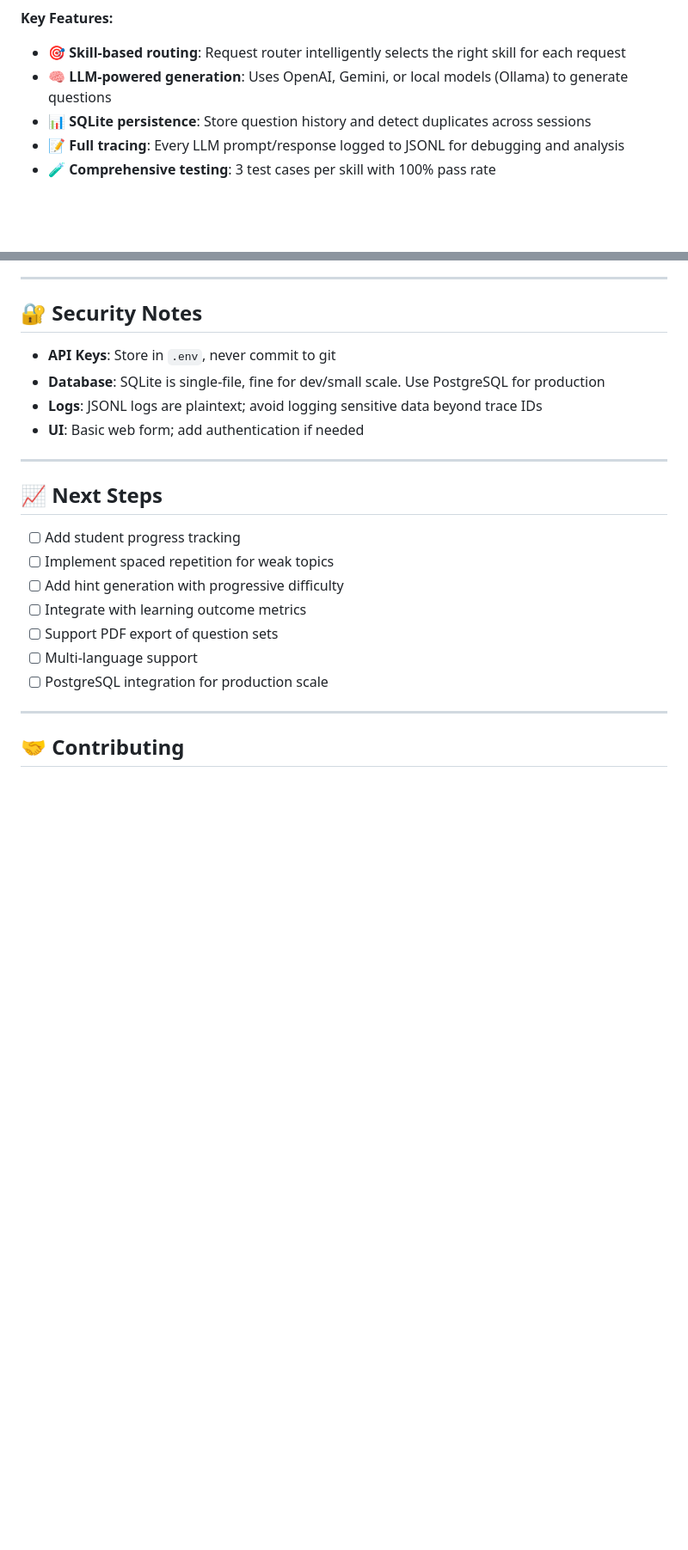
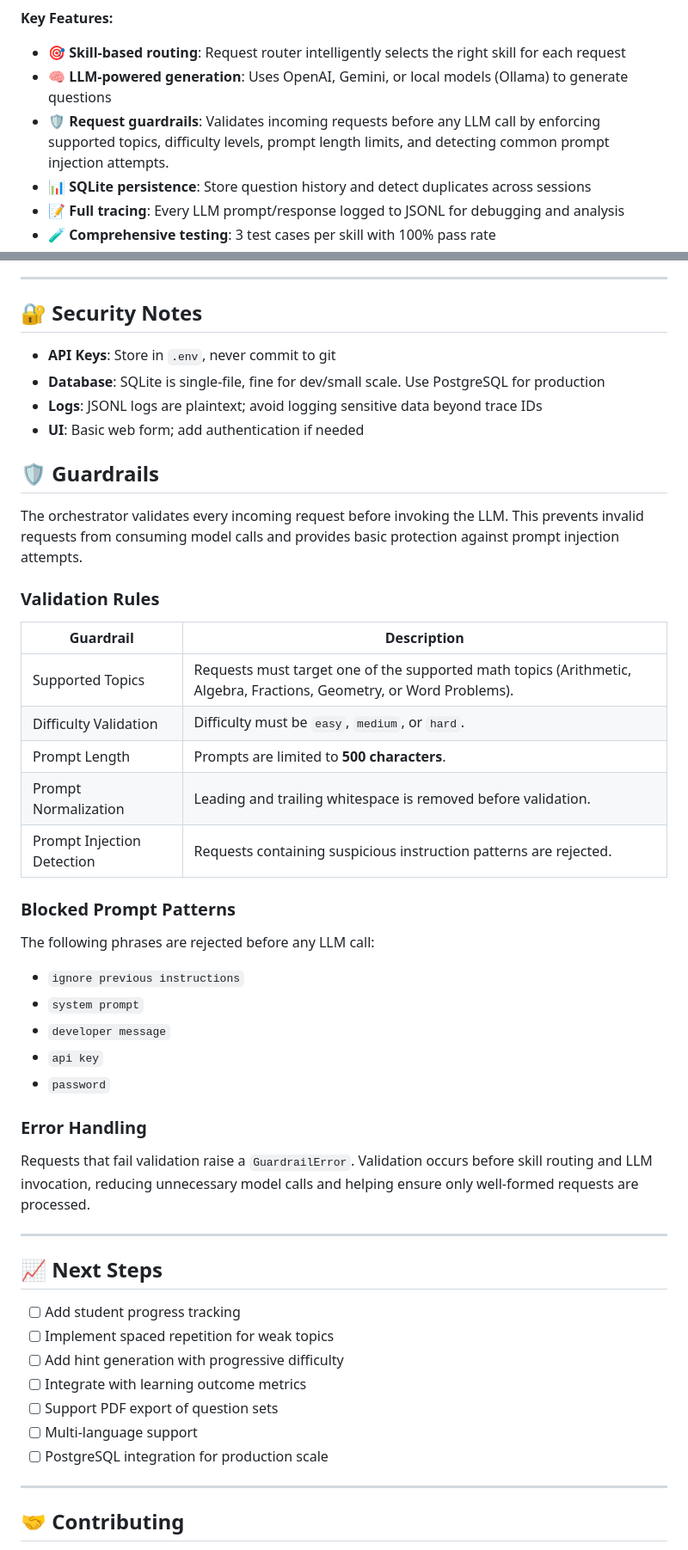
Before and after one commit to ChiragV/MathTutorAgent, a Markdown page: README.md, 2 parts joined by grey strips. Shown at 86% size. GitHub-like rendering; blank space fills up the shorter version.

```diff
--- a/README.md
+++ b/README.md
@@ -8,6 +8,7 @@ A skill-based, agentic math tutoring system that generates age-appropriate math
 **Key Features:**
 - 🎯 **Skill-based routing**: Request router intelligently selects the right skill for each request
 - 🧠 **LLM-powered generation**: Uses OpenAI, Gemini, or local models (Ollama) to generate questions
+- 🛡️ **Request guardrails**: Validates incoming requests before any LLM call by enforcing supported topics, difficulty levels, prompt length limits, and detecting common prompt injection attempts.
 - 📊 **SQLite persistence**: Store question history and detect duplicates across sessions
 - 📝 **Full tracing**: Every LLM prompt/response logged to JSONL for debugging and analysis
 - 🧪 **Comprehensive testing**: 3 test cases per skill with 100% pass rate
@@ -558,6 +559,34 @@ See `requirements.txt`:
 - **Logs**: JSONL logs are plaintext; avoid logging sensitive data beyond trace IDs
 - **UI**: Basic web form; add authentication if needed
 
+## 🛡️ Guardrails
+
+The orchestrator validates every incoming request before invoking the LLM. This prevents invalid requests from consuming model calls and provides basic protection against prompt injection attempts.
+
+### Validation Rules
+
+| Guardrail | Description |
+|-----------|-------------|
+| Supported Topics | Requests must target one of the supported math topics (Arithmetic, Algebra, Fractions, Geometry, or Word Problems). |
+| Difficulty Validation | Difficulty must be `easy`, `medium`, or `hard`. |
+| Prompt Length | Prompts are limited to **500 characters**. |
+| Prompt Normalization | Leading and trailing whitespace is removed before validation. |
+| Prompt Injection Detection | Requests containing suspicious instruction patterns are rejected. |
+
+### Blocked Prompt Patterns
+
+The following phrases are rejected before any LLM call:
+
+- `ignore previous instructions`
+- `system prompt`
+- `developer message`
+- `api key`
+- `password`
+
+### Error Handling
+
+Requests that fail validation raise a `GuardrailError`. Validation occurs before skill routing and LLM invocation, reducing unnecessary model calls and helping ensure only well-formed requests are processed.
+
 ---
 
 ## 📈 Next Steps
```
